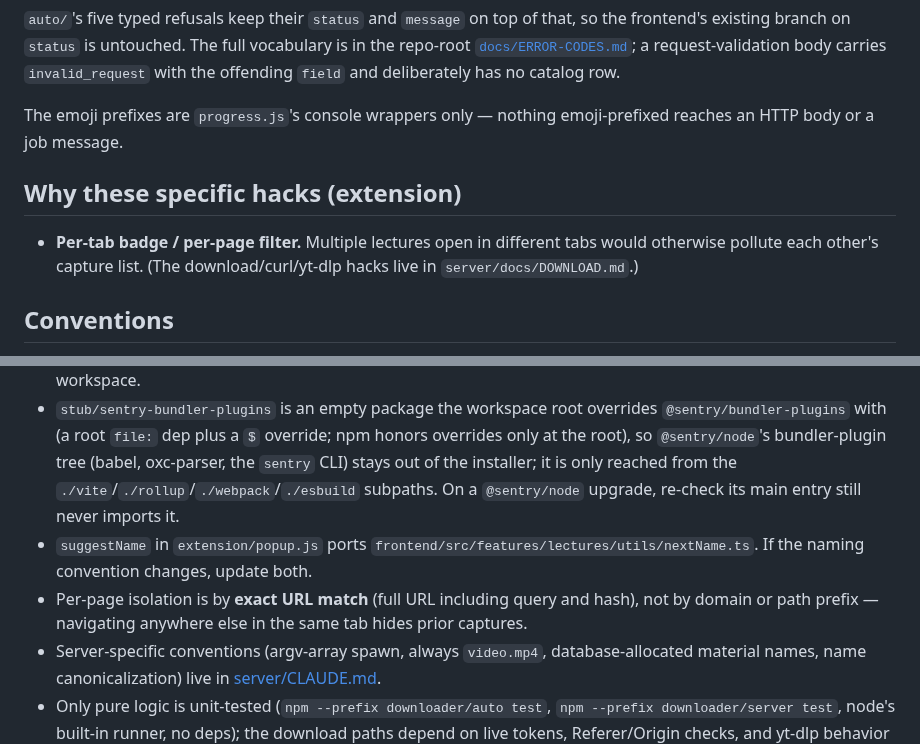
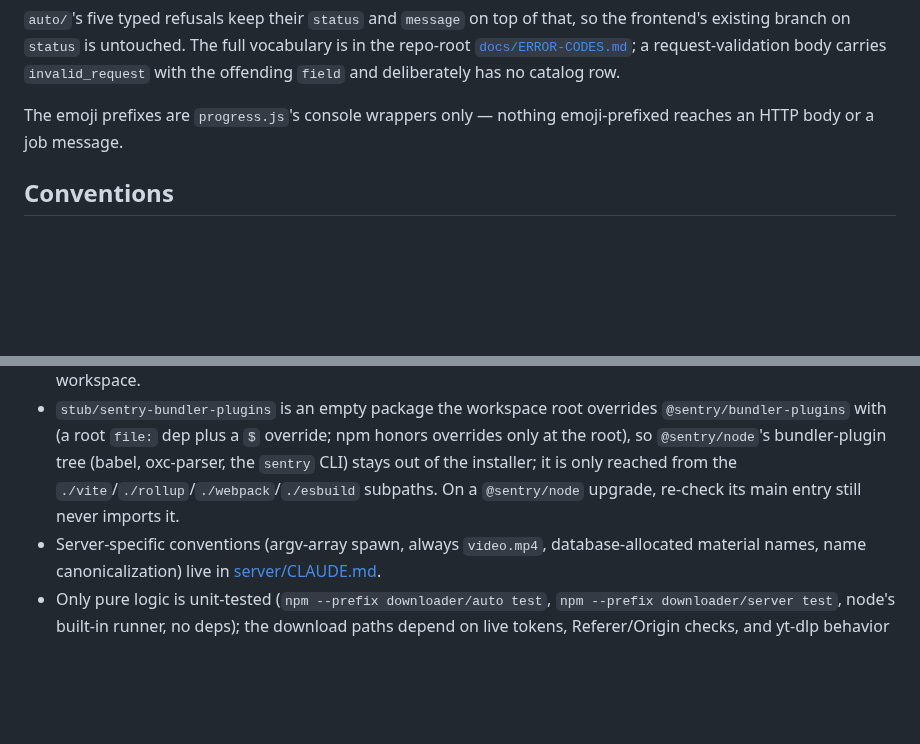
Before and after one commit to ShalomPrinz/fast-study, a Markdown page: downloader/CLAUDE.md, 2 parts joined by grey strips. Rendered like a GitHub page; blank space fills up the shorter version.

```diff
--- a/downloader/CLAUDE.md
+++ b/downloader/CLAUDE.md
@@ -71,18 +58,12 @@ with the offending `field` and deliberately has no catalog row.
 The emoji prefixes are `progress.js`'s console wrappers only — nothing emoji-prefixed reaches an
 HTTP body or a job message.
 
-## Why these specific hacks (extension)
-
-- **Per-tab badge / per-page filter.** Multiple lectures open in different tabs would otherwise pollute each other's capture list. (The download/curl/yt-dlp hacks live in `server/docs/DOWNLOAD.md`.)
-
 ## Conventions
 
 - The Node packages (`server/`, `auto/`) use npm freely; **only the Chrome extension** (`extension/`) must avoid dependencies (MV3 constraint).
 - `downloader/` is an npm workspace (`auto`, `server`) with one `package-lock.json` and one hoisted `node_modules`, so the installer ships and scans one copy of `@sentry/node`, express and the rest. Install only from `downloader/`: a per-service `npm install` would create a stray lock.
 - `downloader/.npmrc` sets `install-links=true`, so the `file:` deps are real copies (as `delivery/stage.mjs` requires), not symlinks; a `lib/*/js` edit reaches the services only after a reinstall. `downloader/package.json` re-declares the three `@faststudy/*` deps because, under `install-links`, npm otherwise nests a copy inside each workspace.
 - `stub/sentry-bundler-plugins` is an empty package the workspace root overrides `@sentry/bundler-plugins` with (a root `file:` dep plus a `$` override; npm honors overrides only at the root), so `@sentry/node`'s bundler-plugin tree (babel, oxc-parser, the `sentry` CLI) stays out of the installer; it is only reached from the `./vite`/`./rollup`/`./webpack`/`./esbuild` subpaths. On a `@sentry/node` upgrade, re-check its main entry still never imports it.
-- `suggestName` in `extension/popup.js` ports `frontend/src/features/lectures/utils/nextName.ts`. If the naming convention changes, update both.
-- Per-page isolation is by **exact URL match** (full URL including query and hash), not by domain or path prefix — navigating anywhere else in the same tab hides prior captures.
 - Server-specific conventions (argv-array spawn, always `video.mp4`, database-allocated material names, name canonicalization) live in [server/CLAUDE.md](server/CLAUDE.md).
 - Only pure logic is unit-tested (`npm --prefix downloader/auto test`, `npm --prefix downloader/server test`, node's built-in runner, no deps); the download paths depend on live tokens, Referer/Origin checks, and yt-dlp behavior no diff review can predict — exercise the real _endpoint_, but never against real _data_.
 - **Never make a live request to a university host (`lemida.biu.ac.il` or any configured site) to verify a change** — the site probe included. Exercise the code against fixtures and a stubbed `globalThis.fetch` in `auto/test/*.test.js`, plus curls against the local services. Traffic that looks automated trips a bot manager (BIU's Radware) for minutes, which then breaks the user's own real downloads ([MOODLE.md](auto/docs/MOODLE.md)).
```
Also changed, not shown: other parts of downloader/CLAUDE.md (+2 -15 lines), downloader/extension/CLAUDE.md (+11 -3 lines).
